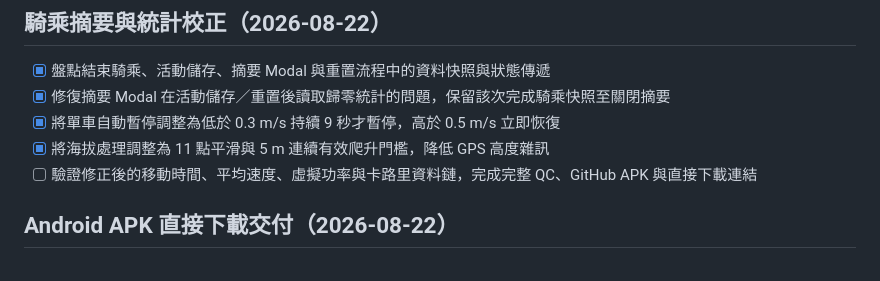
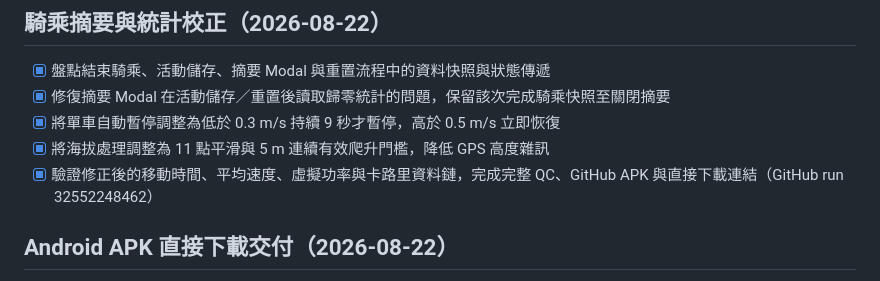
Before and after one commit to jason123453021-prog/bike-assistant, a Markdown page: todo.md, the part around the change. Drawn GitHub-style.

Commit message:
Checkpoint: 補記騎乘摘要快照與統計校正已同步 GitHub main，GitHub Actions run 32552248462 成功完成品質守門、Android release APK 組裝與 artifact 上傳。已自 artifact 取得並驗證 app-release.apk（53,121,607 bytes），建立可直接下載安裝連結。本次僅更新可追溯待辦交付狀態；上一版本 e2cc72ba 已完成程式修復、完整 QC 與 Android Hermes 匯出驗證。

```diff
--- a/todo.md
+++ b/todo.md
@@ -5,7 +5,7 @@
 - [x] 修復摘要 Modal 在活動儲存／重置後讀取歸零統計的問題，保留該次完成騎乘快照至關閉摘要
 - [x] 將單車自動暫停調整為低於 0.3 m/s 持續 9 秒才暫停，高於 0.5 m/s 立即恢復
 - [x] 將海拔處理調整為 11 點平滑與 5 m 連續有效爬升門檻，降低 GPS 高度雜訊
-- [ ] 驗證修正後的移動時間、平均速度、虛擬功率與卡路里資料鏈，完成完整 QC、GitHub APK 與直接下載連結
+- [x] 驗證修正後的移動時間、平均速度、虛擬功率與卡路里資料鏈，完成完整 QC、GitHub APK 與直接下載連結（GitHub run 32552248462）
 
 ## Android APK 直接下載交付（2026-08-22）
 - [x] 下載並驗證 GitHub Actions 成功建置的 APK artifact（app-release.apk，53,121,307 bytes）
```
